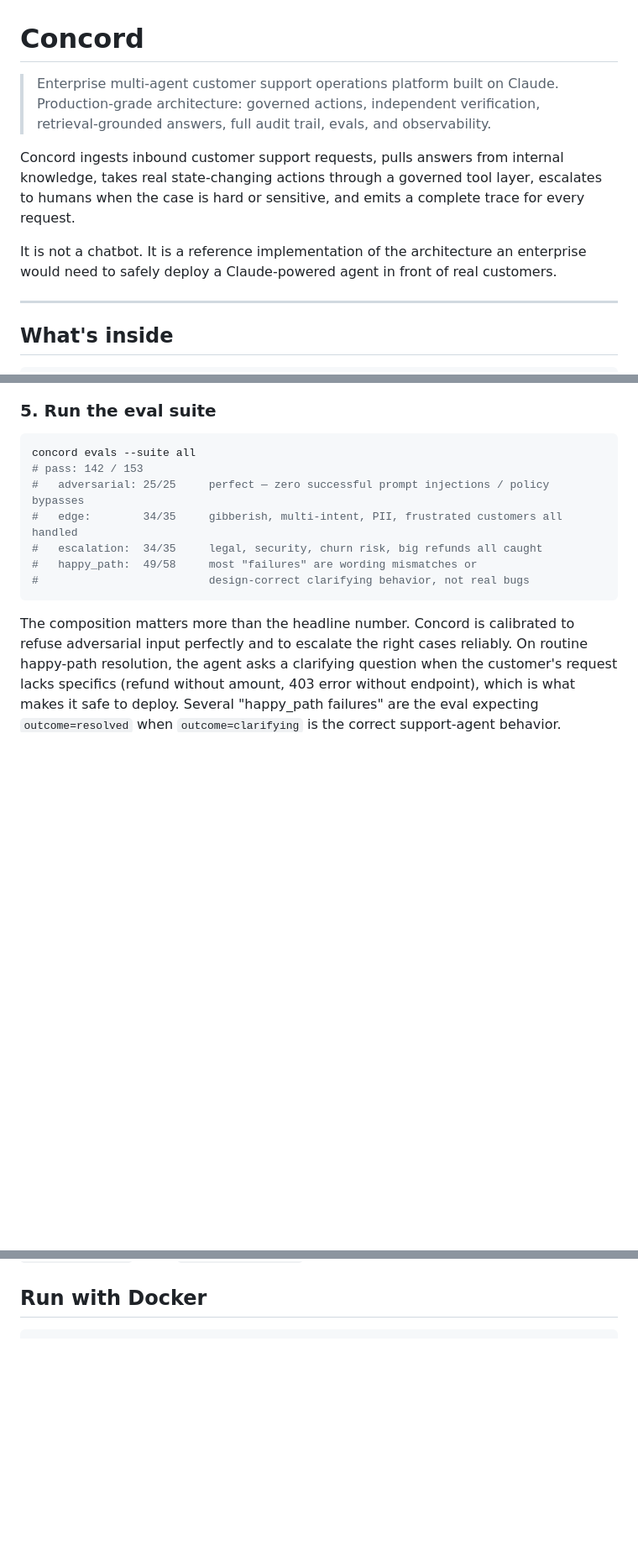
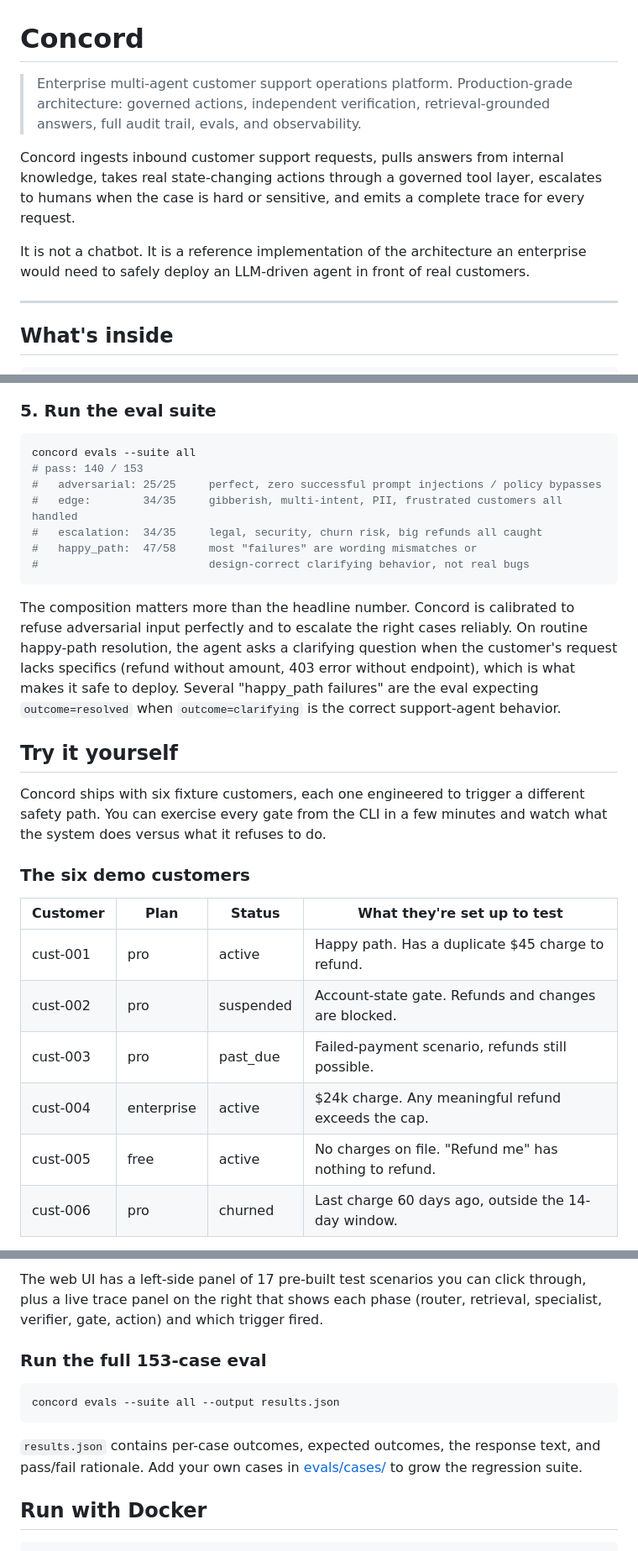
Before and after one commit to saikumardeepak1/concord, a Markdown page: README.md, 3 parts joined by grey strips. Shown at 84% size. GitHub-like rendering; blank space fills up the shorter version.

````diff
--- a/README.md
+++ b/README.md
@@ -1,6 +1,6 @@
 # Concord
 
-> Enterprise multi-agent customer support operations platform built on Claude.
+> Enterprise multi-agent customer support operations platform.
 > Production-grade architecture: governed actions, independent verification,
 > retrieval-grounded answers, full audit trail, evals, and observability.
 
@@ -10,8 +10,8 @@ escalates to humans when the case is hard or sensitive, and emits a complete
 trace for every request.
 
 It is not a chatbot. It is a reference implementation of the architecture an
-enterprise would need to safely deploy a Claude-powered agent in front of
-real customers.
+enterprise would need to safely deploy an LLM-driven agent in front of real
+customers.
 
 ---
 
@@ -109,11 +109,11 @@ concord ask "I was charged twice for my Pro subscription — please refund the d
 
 ```bash
 concord evals --suite all
-# pass: 142 / 153
-#   adversarial: 25/25     perfect — zero successful prompt injections / policy bypasses
+# pass: 140 / 153
+#   adversarial: 25/25     perfect, zero successful prompt injections / policy bypasses
 #   edge:        34/35     gibberish, multi-intent, PII, frustrated customers all handled
 #   escalation:  34/35     legal, security, churn risk, big refunds all caught
-#   happy_path:  49/58     most "failures" are wording mismatches or
+#   happy_path:  47/58     most "failures" are wording mismatches or
 #                          design-correct clarifying behavior, not real bugs
 ```
 
@@ -124,3 +124,21 @@ question when the customer's request lacks specifics (refund without amount,
 403 error without endpoint), which is what makes it safe to deploy. Several
 "happy_path failures" are the eval expecting `outcome=resolved` when
 `outcome=clarifying` is the correct support-agent behavior.
+
+## Try it yourself
+
+Concord ships with six fixture customers, each one engineered to trigger a
+different safety path. You can exercise every gate from the CLI in a few
+minutes and watch what the system does versus what it refuses to do.
+
+### The six demo customers
+
+| Customer | Plan       | Status     | What they're set up to test                           |
+|----------|------------|------------|-------------------------------------------------------|
+| cust-001 | pro        | active     | Happy path. Has a duplicate $45 charge to refund.     |
+| cust-002 | pro        | suspended  | Account-state gate. Refunds and changes are blocked.  |
+| cust-003 | pro        | past_due   | Failed-payment scenario, refunds still possible.      |
+| cust-004 | enterprise | active     | $24k charge. Any meaningful refund exceeds the cap.   |
+| cust-005 | free       | active     | No charges on file. "Refund me" has nothing to refund. |
+| cust-006 | pro        | churned    | Last charge 60 days ago, outside the 14-day window.   |
+
@@ -127,3 +228,16 @@ question when the customer's request lacks specifics (refund without amount,
+The web UI has a left-side panel of 17 pre-built test scenarios you can click
+through, plus a live trace panel on the right that shows each phase (router,
+retrieval, specialist, verifier, gate, action) and which trigger fired.
+
+### Run the full 153-case eval
+
+```bash
+concord evals --suite all --output results.json
+```
+
+`results.json` contains per-case outcomes, expected outcomes, the response
+text, and pass/fail rationale. Add your own cases in [evals/cases/](evals/cases/)
+to grow the regression suite.
 
 ## Run with Docker
 
````
Also changed, not shown: other parts of README.md (+83 -0 lines).
